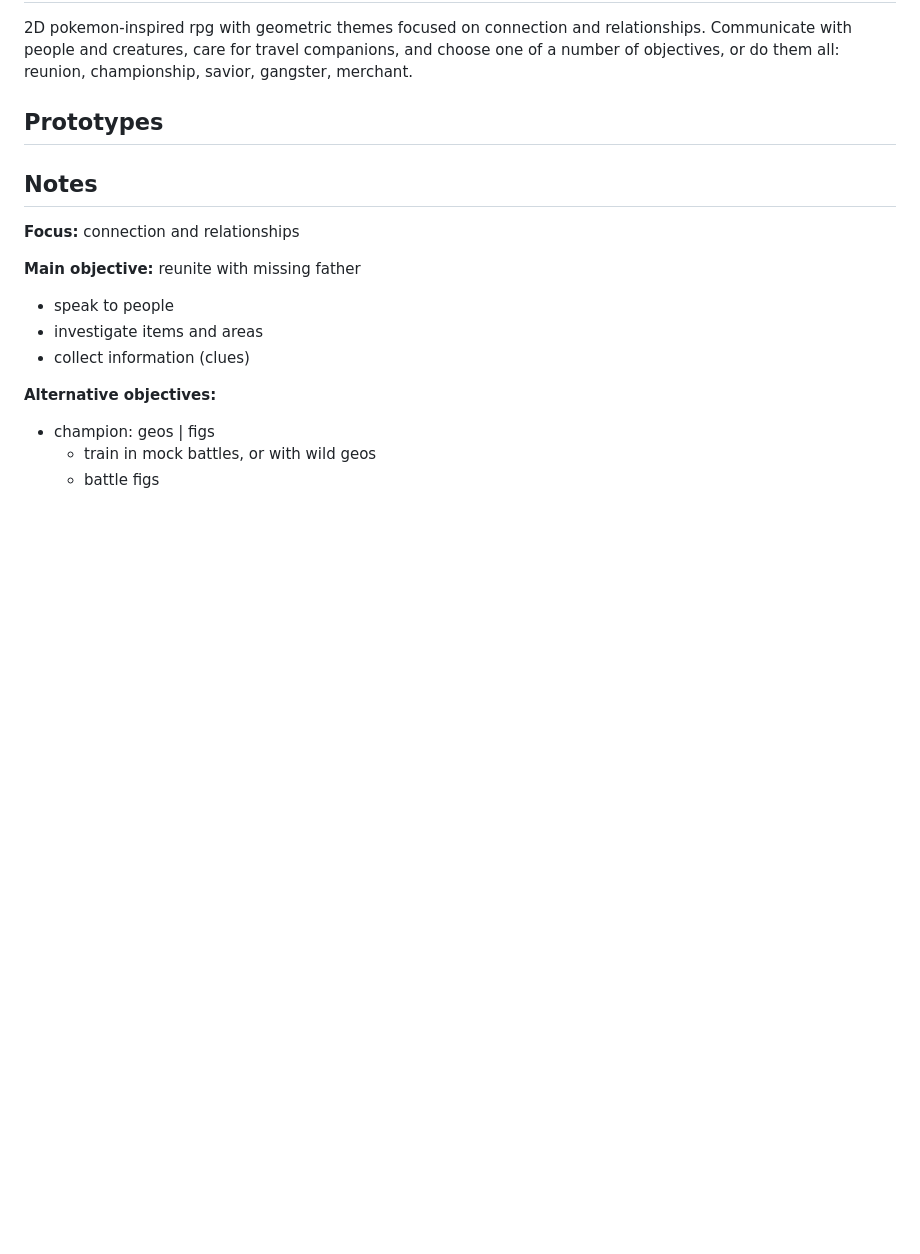
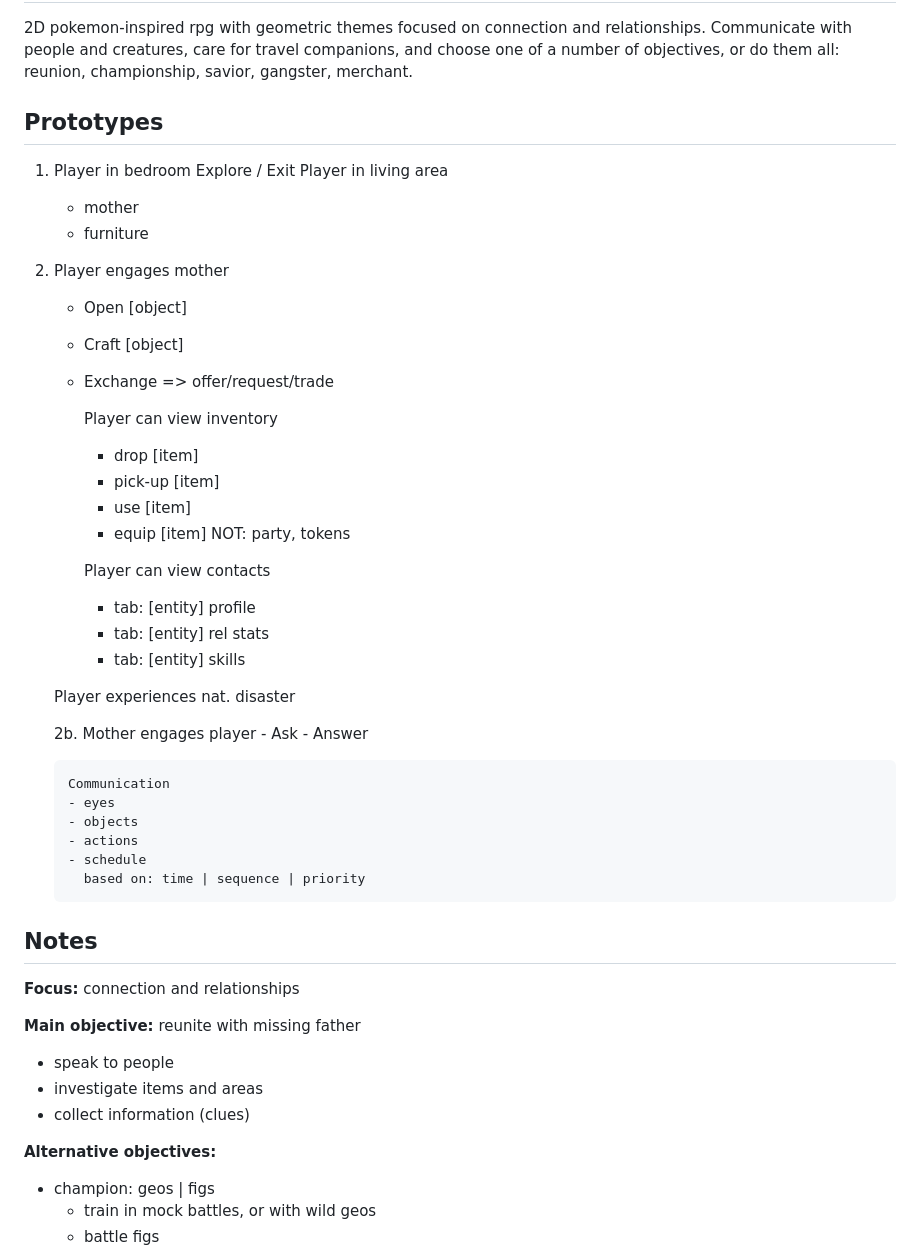
Before and after one commit to KoudBlue/jordans-minigame, a Markdown page: README.md, the part around the change. GitHub-like rendering; blank space fills up the shorter version.

```diff
--- a/README.md
+++ b/README.md
@@ -10,6 +10,42 @@ Hosted on [itch.io]()
 2D pokemon-inspired rpg with geometric themes focused on connection and relationships. Communicate with people and creatures, care for travel companions, and choose one of a number of objectives, or do them all: reunion, championship, savior, gangster, merchant.
 
 ## Prototypes
+
+1.  Player in bedroom
+    Explore / Exit
+    Player in living area
+    - mother
+    - furniture
+
+2.  Player engages mother
+    - Open [object]
+    - Craft [object]
+    - Exchange => offer/request/trade
+
+        Player can view inventory
+        - drop [item]
+        - pick-up [item]
+        - use [item]
+        - equip [item]
+        NOT: party, tokens
+
+        Player can view contacts
+        - tab: [entity] profile
+        - tab: [entity] rel stats
+        - tab: [entity] skills
+
+    Player experiences nat. disaster
+
+    2b. Mother engages player
+        - Ask
+        - Answer
+
+        Communication
+        - eyes
+        - objects
+        - actions
+        - schedule
+          based on: time | sequence | priority
 
 ## Notes
 **Focus:** connection and relationships
```
Also changed, not shown: active.md (deleted, +0 -86 lines).
